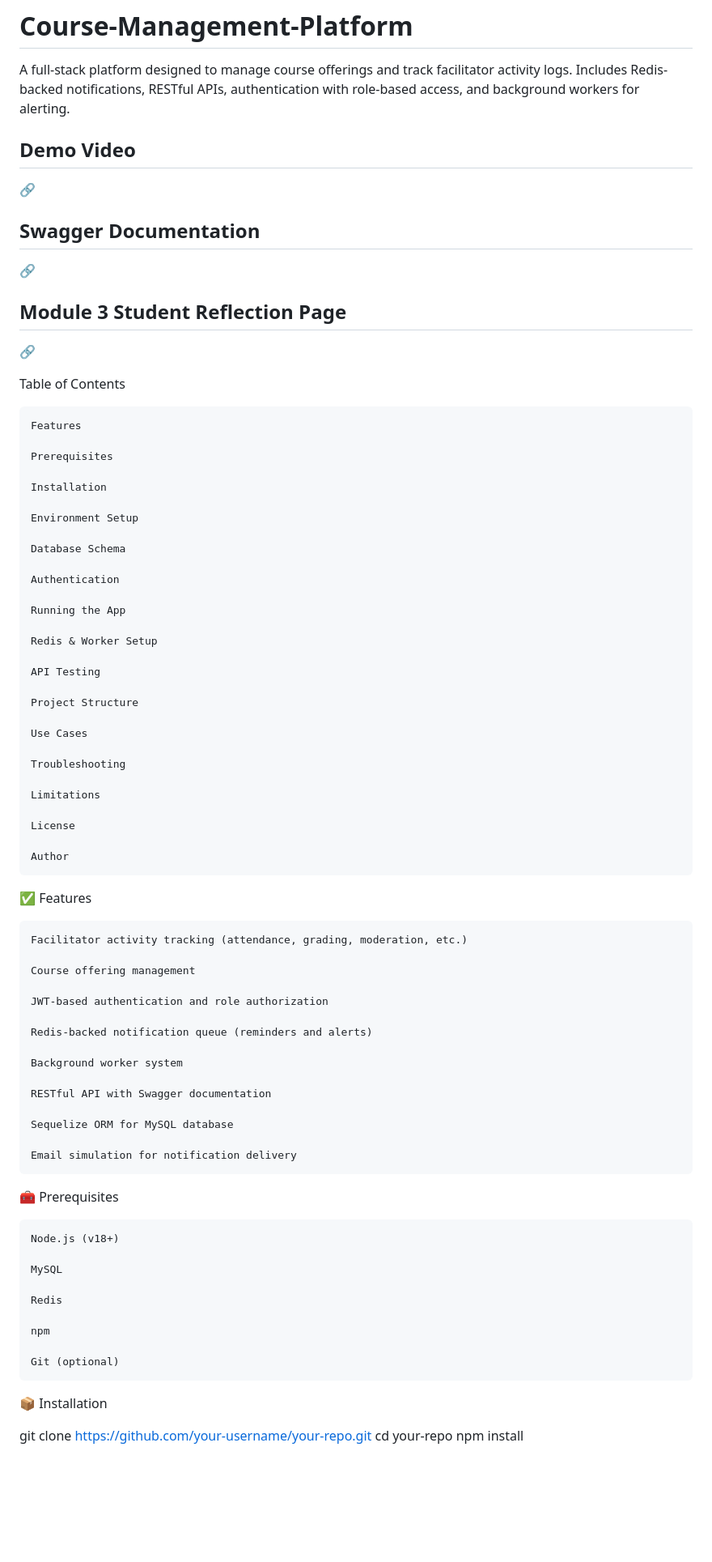
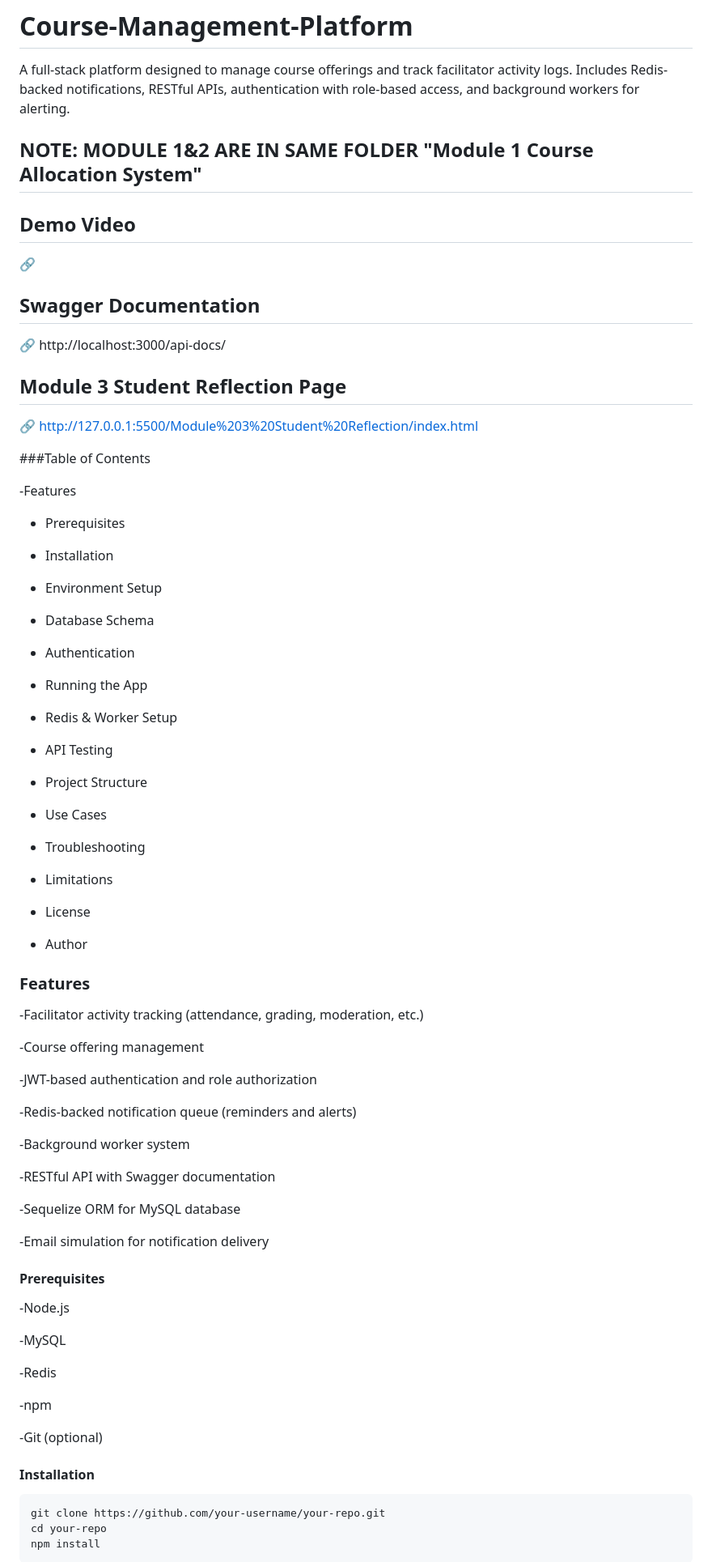
Before and after one commit to Lenineng/Summative-Project, a Markdown page: README.md, the part around one of its changes. Shown at 81% size. Drawn GitHub-style; blank space fills up the shorter version.

````diff
--- a/README.md
+++ b/README.md
@@ -2,79 +2,81 @@
 
 A full-stack platform designed to manage course offerings and track facilitator activity logs.
 Includes Redis-backed notifications, RESTful APIs, authentication with role-based access, and background workers for alerting.
-
+## NOTE: MODULE 1&2 ARE IN SAME FOLDER "Module 1  Course Allocation System"
 ## Demo Video
 🔗
 ## Swagger Documentation
-🔗
+🔗  http://localhost:3000/api-docs/
+
 ## Module 3 Student Reflection Page
-🔗
+🔗 http://127.0.0.1:5500/Module%203%20Student%20Reflection/index.html
 
- Table of Contents
+###Table of Contents
 
-    Features
+  -Features
 
-    Prerequisites
+  - Prerequisites
 
-    Installation
+  -  Installation
 
-    Environment Setup
+  -   Environment Setup
 
-    Database Schema
+  -  Database Schema
 
-    Authentication
+  -   Authentication
 
-    Running the App
+  -  Running the App
 
-    Redis & Worker Setup
+  -  Redis & Worker Setup
 
-    API Testing
+  -  API Testing
 
-    Project Structure
+  -  Project Structure
 
-    Use Cases
+  -  Use Cases
 
-    Troubleshooting
+  -  Troubleshooting
 
-    Limitations
+  -  Limitations
 
-    License
+  -  License
 
-    Author
+  -   Author
 
-✅ Features
+### Features
 
-    Facilitator activity tracking (attendance, grading, moderation, etc.)
+   -Facilitator activity tracking (attendance, grading, moderation, etc.)
 
-    Course offering management
+   -Course offering management
 
-    JWT-based authentication and role authorization
+   -JWT-based authentication and role authorization
 
-    Redis-backed notification queue (reminders and alerts)
+   -Redis-backed notification queue (reminders and alerts)
 
-    Background worker system
+   -Background worker system
 
-    RESTful API with Swagger documentation
+   -RESTful API with Swagger documentation
 
-    Sequelize ORM for MySQL database
+   -Sequelize ORM for MySQL database
 
-    Email simulation for notification delivery
+   -Email simulation for notification delivery
 
-🧰 Prerequisites
+#### Prerequisites
 
-    Node.js (v18+)
+   -Node.js
 
-    MySQL
+   -MySQL
 
-    Redis
+   -Redis
 
-    npm
+   -npm
 
-    Git (optional)
+   -Git (optional)
 
-📦 Installation
-
+#### Installation
+```bash
 git clone https://github.com/your-username/your-repo.git
 cd your-repo
 npm install
+```
 
````
Also changed, not shown: other parts of README.md (+95 -97 lines).
